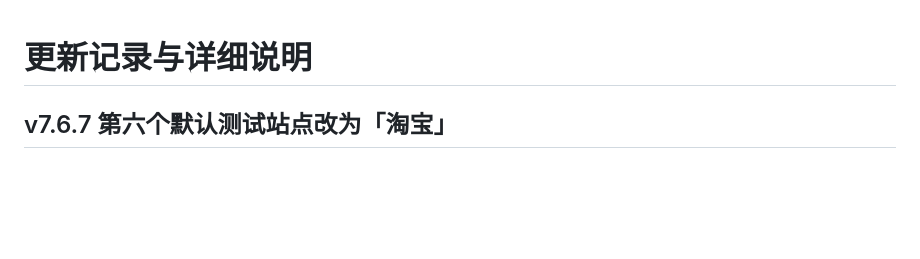
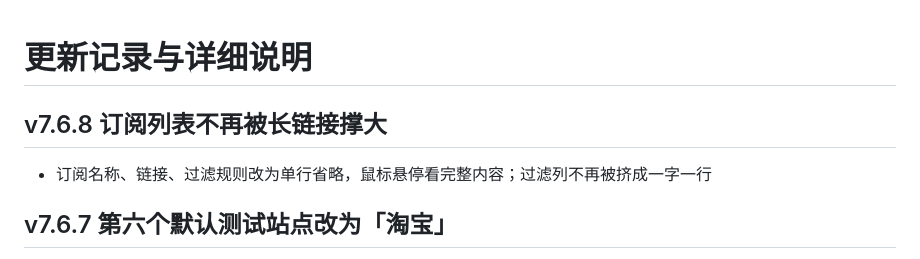
Before and after one commit to Skycnhe/Shunt, a Markdown page: CHANGELOG.md, the part around the change. Rendered like a GitHub page; blank space fills up the shorter version.

Commit message:
v7.6.8 订阅列表长链接不再撑大表格 (CHANGELOG.md) [skip ci]

```diff
--- a/CHANGELOG.md
+++ b/CHANGELOG.md
@@ -1,4 +1,7 @@
 # 更新记录与详细说明
+
+## v7.6.8 订阅列表不再被长链接撑大
+- 订阅名称、链接、过滤规则改为单行省略，鼠标悬停看完整内容；过滤列不再被挤成一字一行
 
 ## v7.6.7 第六个默认测试站点改为「淘宝」
 - 默认测试站点「哔哩哔哩」换成「淘宝」（https://www.taobao.com）
```
